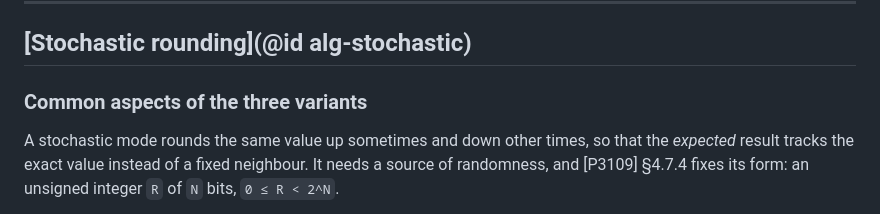
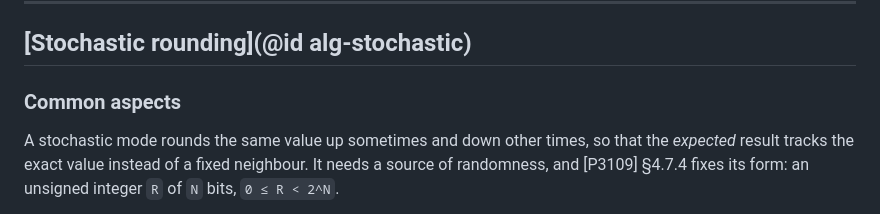
Before and after one commit to JeffreySarnoff/AIFloats.jl, a Markdown page: docs/src/47-algorithms.md, the part around the change. Rendered like a GitHub page.

Commit message:
docs: shorten the subsection heading to Common aspects
Co-Authored-By: Claude Opus 5 (1M context) <noreply@anthropic.com>

```diff
--- a/docs/src/47-algorithms.md
+++ b/docs/src/47-algorithms.md
@@ -27,7 +27,7 @@ evaluated on carriers that cannot hold them.
 
 ## [Stochastic rounding](@id alg-stochastic)
 
-### Common aspects of the three variants
+### Common aspects
 
 A stochastic mode rounds the same value up sometimes and down other times, so
 that the *expected* result tracks the exact value instead of a fixed neighbour.
```
